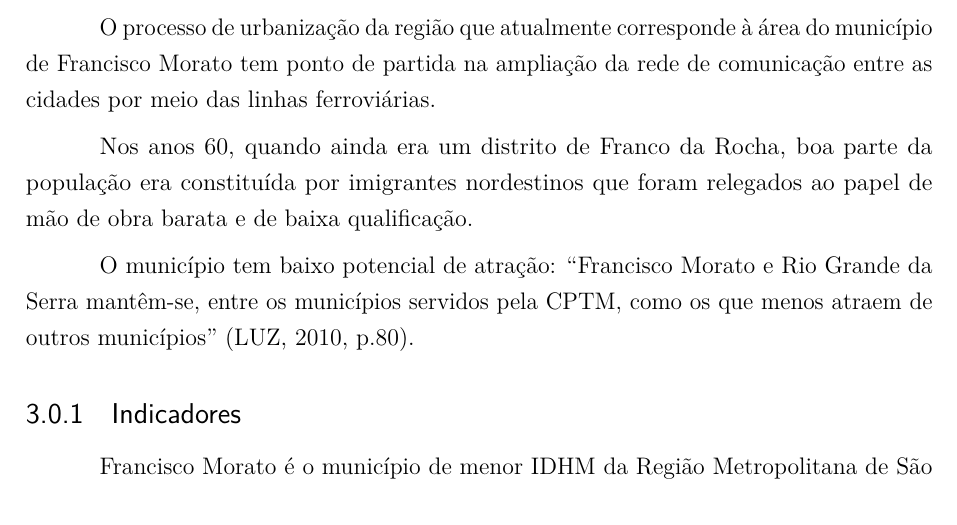
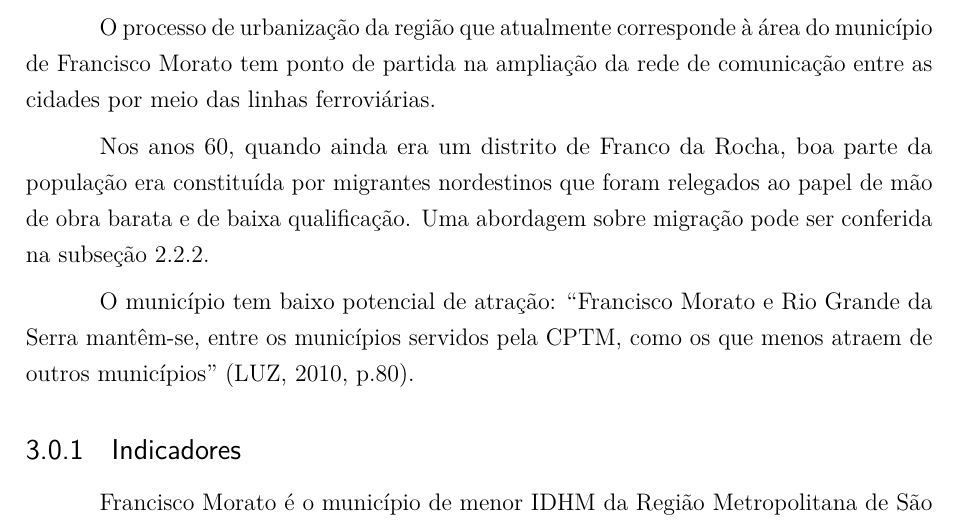
Before and after one commit to caiocco/ufabc-ESHT015, a LaTeX thesis (corpo.tex): part of page 17 of 27, cut so that both start at the same text. Compiled offline with pdfLaTeX.

Commit message:
Correção. Imigração != migração

```diff
--- a/corpo.tex
+++ b/corpo.tex
@@ -1169,7 +1169,7 @@ oldfontcommands,
 
 	O processo de urbanização da região que atualmente corresponde à área do município de Francisco Morato tem ponto de partida na ampliação da rede de comunicação entre as cidades por meio das linhas ferroviárias.
 
-	Nos anos 60, quando ainda era um distrito de Franco da Rocha, boa parte da população era constituída por imigrantes nordestinos que foram relegados ao papel de mão de obra barata e de baixa qualificação.
+	Nos anos 60, quando ainda era um distrito de Franco da Rocha, boa parte da população era constituída por migrantes nordestinos que foram relegados ao papel de mão de obra barata e de baixa qualificação. Uma abordagem sobre migração pode ser conferida na subseção \ref{CrescimentoMigracao}.
 
 	O município tem baixo potencial de atração: ``Francisco Morato e Rio Grande da Serra mantêm-se, entre os municípios servidos pela \gls{cptm}, como os que menos atraem de outros municípios'' \cite[p.80]{ferreira2010a}.
 
```
Also changed, not shown: corpo.tex (2 more changed lines).
